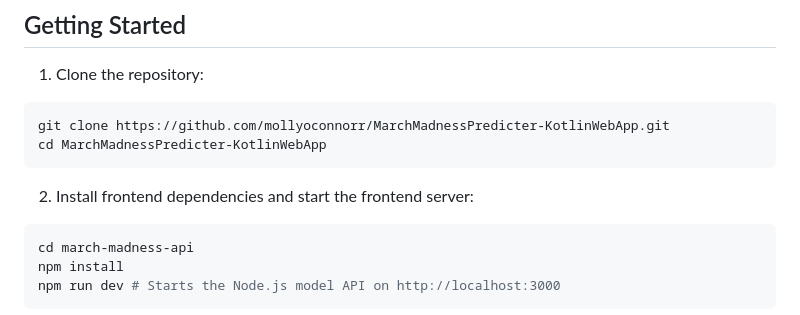
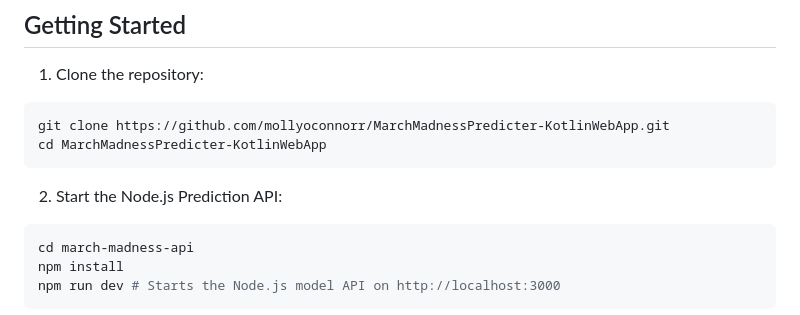
Before and after one commit to mollyoconnorr/MarchMadnessPredicter-KotlinWebApp, a Markdown page: README.md, the part around the change. Rendered like a GitHub page.

Commit message:
Edited description for how to get started
Updated instructions to start the Node.js Prediction API.

````diff
--- a/README.md
+++ b/README.md
@@ -65,7 +65,7 @@ git clone https://github.com/mollyoconnorr/MarchMadnessPredicter-KotlinWebApp.gi
 cd MarchMadnessPredicter-KotlinWebApp
 ```
 
-2. Install frontend dependencies and start the frontend server:
+2. Start the Node.js Prediction API:
 
 ``` bash
 cd march-madness-api
````
